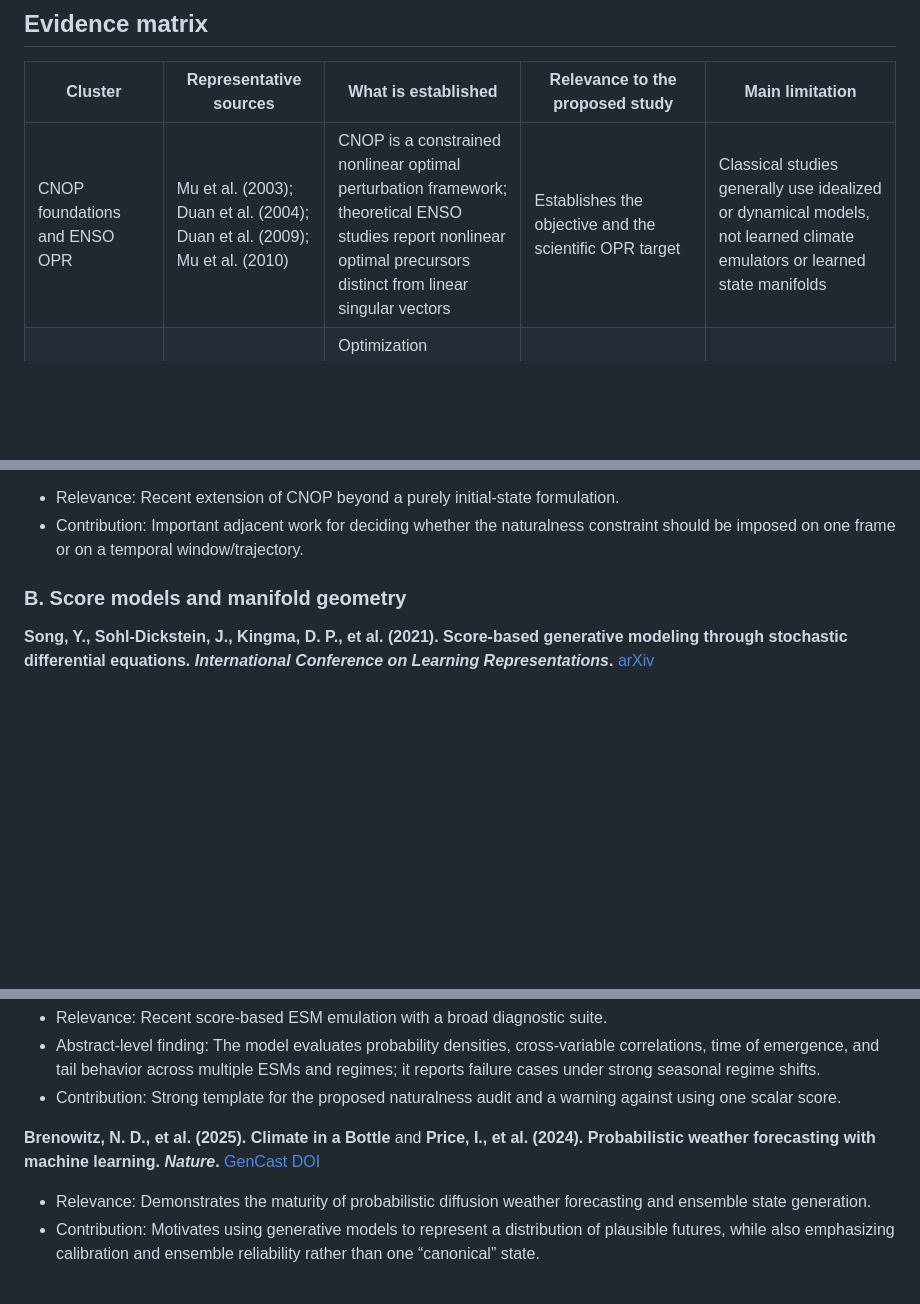
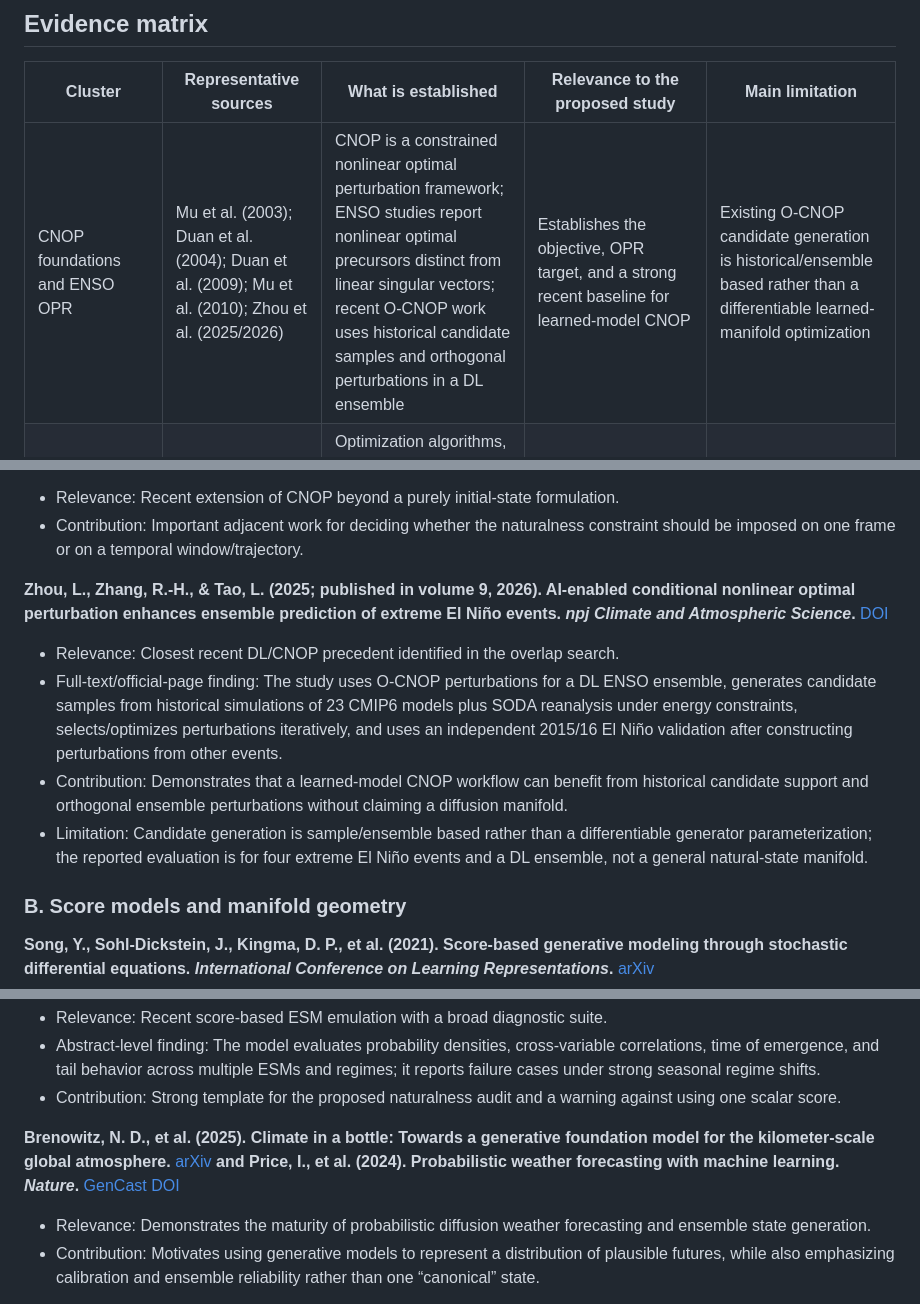
Before and after one commit to TTAWDTT/WalkerNet, a Markdown page: docs/manifold_constrained_cnop_phase2_investigation.md, 3 parts joined by grey strips. Drawn GitHub-style; blank space fills up the shorter version.

Commit message:
docs: add recent AI-enabled CNOP evidence

```diff
--- a/docs/manifold_constrained_cnop_phase2_investigation.md
+++ b/docs/manifold_constrained_cnop_phase2_investigation.md
@@ -38,7 +38,7 @@
 
 | Cluster | Representative sources | What is established | Relevance to the proposed study | Main limitation |
 |---|---|---|---|---|
-| CNOP foundations and ENSO OPR | Mu et al. (2003); Duan et al. (2004); Duan et al. (2009); Mu et al. (2010) | CNOP is a constrained nonlinear optimal perturbation framework; theoretical ENSO studies report nonlinear optimal precursors distinct from linear singular vectors | Establishes the objective and the scientific OPR target | Classical studies generally use idealized or dynamical models, not learned climate emulators or learned state manifolds |
+| CNOP foundations and ENSO OPR | Mu et al. (2003); Duan et al. (2004); Duan et al. (2009); Mu et al. (2010); Zhou et al. (2025/2026) | CNOP is a constrained nonlinear optimal perturbation framework; ENSO studies report nonlinear optimal precursors distinct from linear singular vectors; recent O-CNOP work uses historical candidate samples and orthogonal perturbations in a DL ensemble | Establishes the objective, OPR target, and a strong recent baseline for learned-model CNOP | Existing O-CNOP candidate generation is historical/ensemble based rather than a differentiable learned-manifold optimization |
 | CNOP algorithms and observations | Sun et al. (2010); Mu et al. (2009); Zhou et al. (2021); Zu et al. (2025) | Optimization algorithms, targeted-observation applications, ensemble perturbations, and time-dimension extensions are active CNOP topics | Provides baselines, algorithmic concerns, and evaluation ideas | Does not impose a learned probabilistic state support during CNOP optimization |
 | Score/diffusion geometry | Song et al. (2021); Pidstrigach (2022); Huang et al. (2022); Jo & Hwang (2023); Fishman et al. (2023) | Score fields can support generation near low-dimensional data structure; diffusion can be generalized to Riemannian manifolds and constrained domains | Supplies the mathematical language for score/tangent/latent CNOP variants | General theory and benchmarks are not Earth-system-specific; “data manifold” still depends on data and score accuracy |
 | Diffusion guidance and inverse problems | Graikos et al. (2022); Chung et al. (2022); Bansal et al. (2023) | A differentiable auxiliary objective can guide a fixed diffusion prior; diffusion posterior sampling blends denoising with a manifold-constrained gradient | Directly addresses the user’s concern about objective guidance through denoising | These methods are approximate sampling/inference procedures, not monotone maximization of a CNOP forecast objective |
@@ -95,6 +95,13 @@
 
 - Relevance: Recent extension of CNOP beyond a purely initial-state formulation.
 - Contribution: Important adjacent work for deciding whether the naturalness constraint should be imposed on one frame or on a temporal window/trajectory.
+
+**Zhou, L., Zhang, R.-H., & Tao, L. (2025; published in volume 9, 2026). AI-enabled conditional nonlinear optimal perturbation enhances ensemble prediction of extreme El Niño events. *npj Climate and Atmospheric Science*.** [DOI](https://doi.org/10.1038/s41612-025-01303-6)
+
+- Relevance: Closest recent DL/CNOP precedent identified in the overlap search.
+- Full-text/official-page finding: The study uses O-CNOP perturbations for a DL ENSO ensemble, generates candidate samples from historical simulations of 23 CMIP6 models plus SODA reanalysis under energy constraints, selects/optimizes perturbations iteratively, and uses an independent 2015/16 El Niño validation after constructing perturbations from other events.
+- Contribution: Demonstrates that a learned-model CNOP workflow can benefit from historical candidate support and orthogonal ensemble perturbations without claiming a diffusion manifold.
+- Limitation: Candidate generation is sample/ensemble based rather than a differentiable generator parameterization; the reported evaluation is for four extreme El Niño events and a DL ensemble, not a general natural-state manifold.
 
 ### B. Score models and manifold geometry
 
@@ -173,7 +180,7 @@
 - Abstract-level finding: The model evaluates probability densities, cross-variable correlations, time of emergence, and tail behavior across multiple ESMs and regimes; it reports failure cases under strong seasonal regime shifts.
 - Contribution: Strong template for the proposed naturalness audit and a warning against using one scalar score.
 
-**Brenowitz, N. D., et al. (2025). Climate in a Bottle** and **Price, I., et al. (2024). Probabilistic weather forecasting with machine learning. *Nature*.** [GenCast DOI](https://doi.org/10.1038/s41586-024-08252-9)
+**Brenowitz, N. D., et al. (2025). Climate in a bottle: Towards a generative foundation model for the kilometer-scale global atmosphere.** [arXiv](https://arxiv.org/abs/2505.06474) **and Price, I., et al. (2024). Probabilistic weather forecasting with machine learning. *Nature*.** [GenCast DOI](https://doi.org/10.1038/s41586-024-08252-9)
 
 - Relevance: Demonstrates the maturity of probabilistic diffusion weather forecasting and ensemble state generation.
 - Contribution: Motivates using generative models to represent a distribution of plausible futures, while also emphasizing calibration and ensemble reliability rather than one “canonical” state.
```
